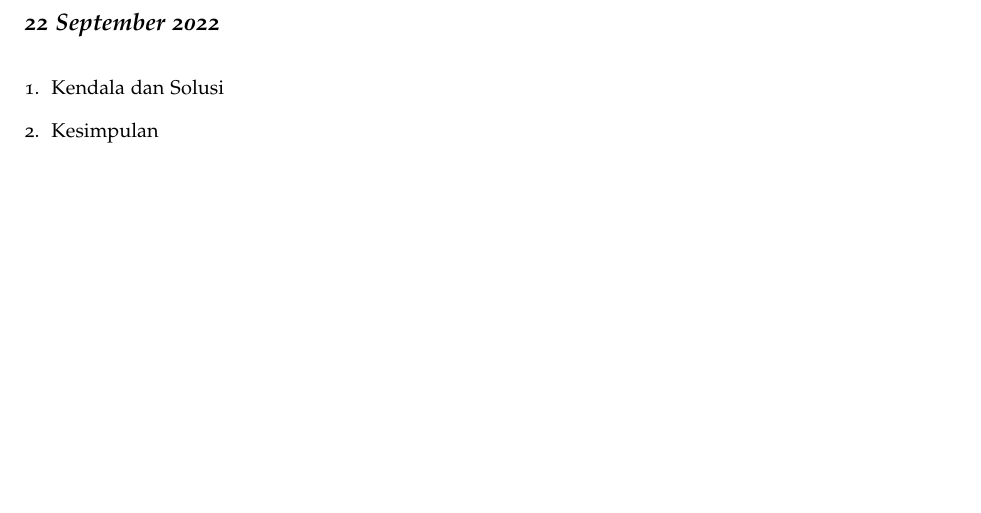
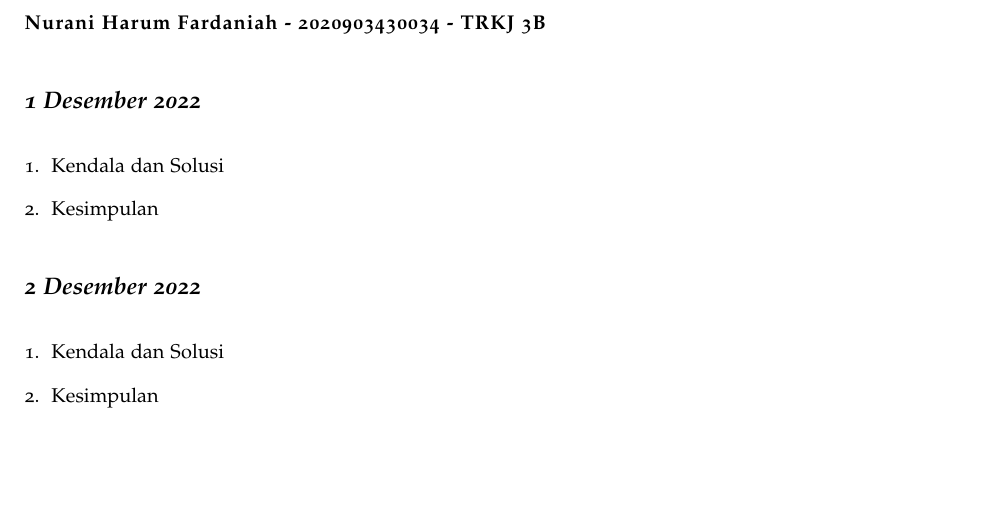
Before and after one commit to muhdavi/practice-big-data-2022, a LaTeX document (lab_notes.tex, which reads laporan/NuraniHarumFardaniah.tex): part of page 26 of 37, cut at the place of the change. Compiled offline with pdfLaTeX.

Commit message:
update kehadiran harum

```diff
--- a/laporan/NuraniHarumFardaniah.tex
+++ b/laporan/NuraniHarumFardaniah.tex
@@ -1,6 +1,6 @@
-\newthought{\textbf{Adinda Awaliah - 2020903430004 - TRKJ 3B}}
+\newthought{\textbf{Nurani Harum Fardaniah - 2020903430034 - TRKJ 3B}}
 
-\newday{\textbf{22 September 2022}}
+\newday{\textbf{1 Desember 2022}}
 \begin{enumerate}
 \item Kendala dan Solusi
 % jelaskan kendala dan penyebab yang dialami saat mengikuti praktikum serta solusi atau langkah-langkah yang telah dilakukan
@@ -9,3 +9,13 @@
 % berikan kesimpulan dari praktikum yang telah dikerjkan
 
 \end{enumerate}
+
+\newday{\textbf{2 Desember 2022}}
+\begin{enumerate}
+\item Kendala dan Solusi
+% jelaskan kendala dan penyebab yang dialami saat mengikuti praktikum serta solusi atau langkah-langkah yang telah dilakukan
+
+\item Kesimpulan
+% berikan kesimpulan dari praktikum yang telah dikerjkan
+
+\end{enumerate}
```
